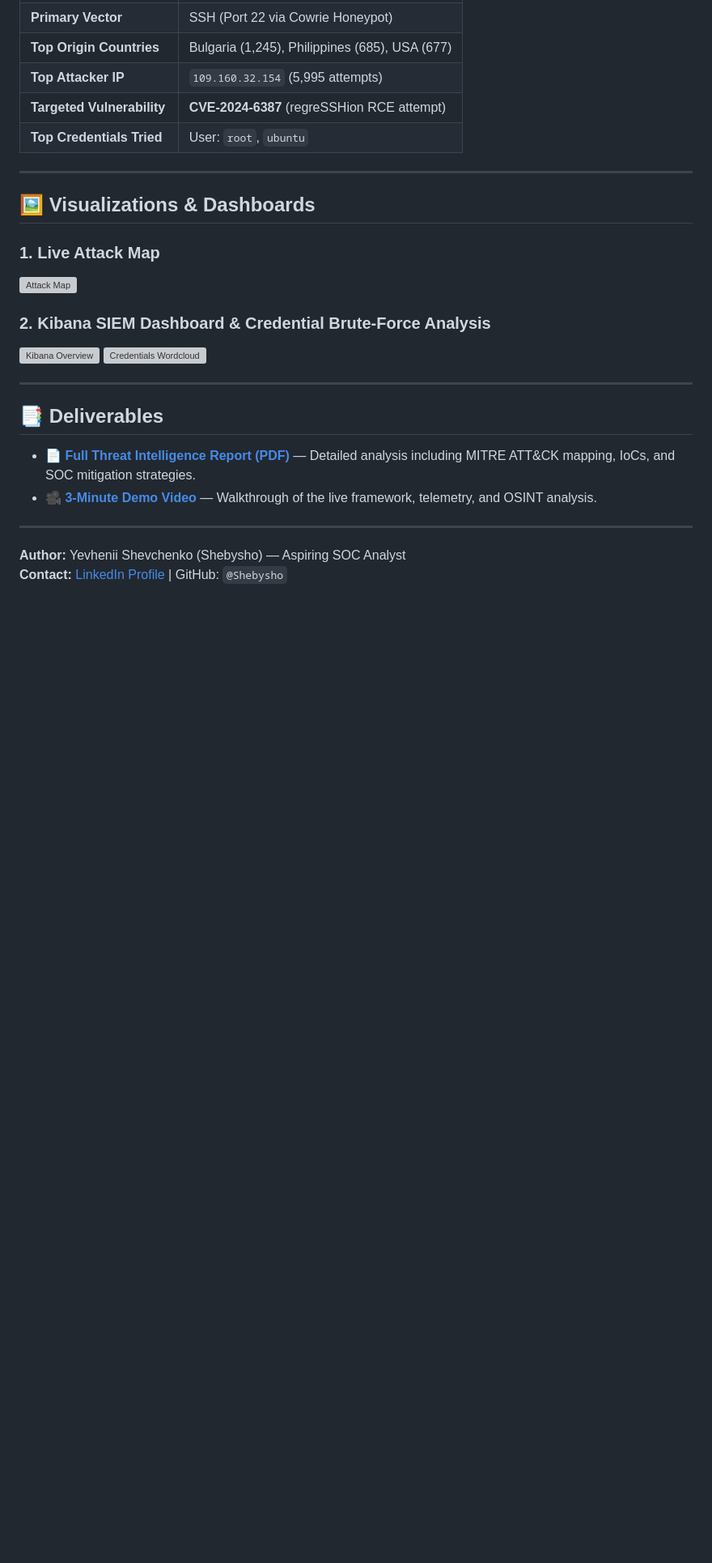
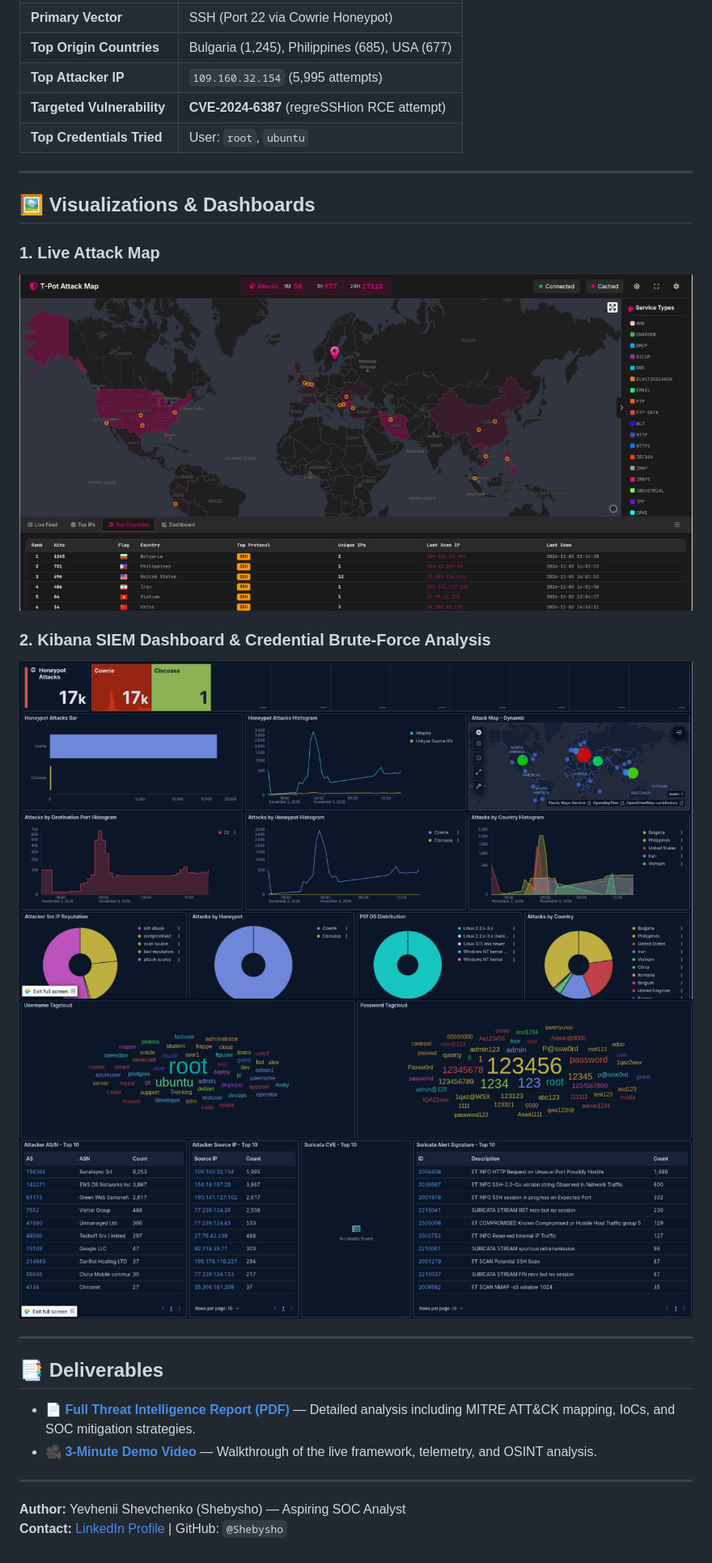
Before and after one commit to Shebysho/azure-tpot-threat-intel, a Markdown page: README.md, the part around one of its changes. Shown at 81% size. GitHub-like rendering; pictures changed too: assets/attack_map.jpg (added), assets/credentials_wordcloud.jpg (added), assets/kibana_overview.jpg (added); blank space fills up the shorter version; grey boxes are pictures that could not be loaded.

Commit message:
fix: add real screenshots to assets and update links in README

```diff
--- a/README.md
+++ b/README.md
@@ -27,11 +27,11 @@ Deployed a multi-honeypot framework (**T-Pot CE**) in Microsoft Azure to capture
 ## 🖼️ Visualizations & Dashboards
 
 ### 1. Live Attack Map
-![Attack Map](assets/attack_map.png)
+![Attack Map](assets/attack_map.jpg)
 
 ### 2. Kibana SIEM Dashboard & Credential Brute-Force Analysis
-![Kibana Overview](assets/kibana_overview.png)
-![Credentials Wordcloud](assets/credentials_wordcloud.png)
+![Kibana Overview](assets/kibana_overview.jpg)
+![Credentials Wordcloud](assets/credentials_wordcloud.jpg)
 
 ---
 
```
Also changed, not shown: other parts of README.md (+1 -1 lines).
